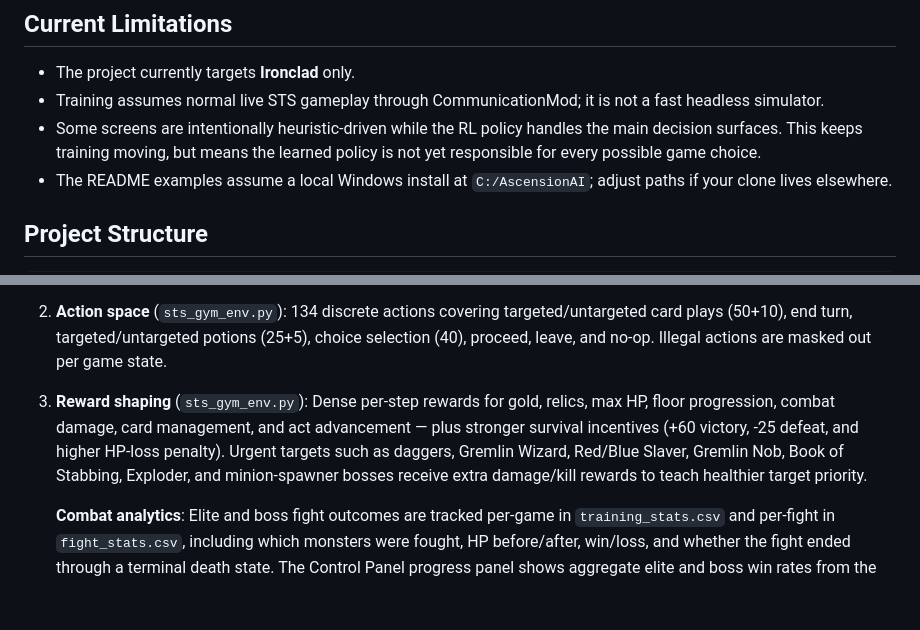
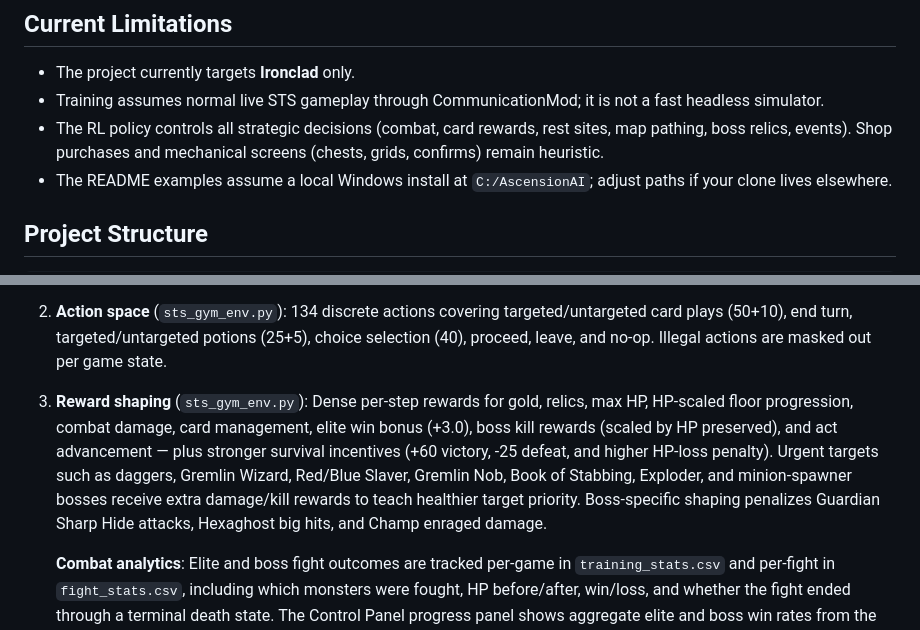
Before and after one commit to JustinoChan/AscensionAI, a Markdown page: README.md, 2 parts joined by grey strips. GitHub-like rendering; blank space fills up the shorter version.

```diff
--- a/README.md
+++ b/README.md
@@ -364,7 +377,7 @@ python scripts\analyze_training_rewards.py --csv logs\training_stats.csv
 
 - The project currently targets **Ironclad** only.
 - Training assumes normal live STS gameplay through CommunicationMod; it is not a fast headless simulator.
-- Some screens are intentionally heuristic-driven while the RL policy handles the main decision surfaces. This keeps training moving, but means the learned policy is not yet responsible for every possible game choice.
+- The RL policy controls all strategic decisions (combat, card rewards, rest sites, map pathing, boss relics, events). Shop purchases and mechanical screens (chests, grids, confirms) remain heuristic.
 - The README examples assume a local Windows install at `C:/AscensionAI`; adjust paths if your clone lives elsewhere.
 
 ## Project Structure
@@ -414,7 +427,7 @@ AscensionAI/
 
 2. **Action space** (`sts_gym_env.py`): 134 discrete actions covering targeted/untargeted card plays (50+10), end turn, targeted/untargeted potions (25+5), choice selection (40), proceed, leave, and no-op. Illegal actions are masked out per game state.
 
-3. **Reward shaping** (`sts_gym_env.py`): Dense per-step rewards for gold, relics, max HP, floor progression, combat damage, card management, and act advancement — plus stronger survival incentives (+60 victory, -25 defeat, and higher HP-loss penalty). Urgent targets such as daggers, Gremlin Wizard, Red/Blue Slaver, Gremlin Nob, Book of Stabbing, Exploder, and minion-spawner bosses receive extra damage/kill rewards to teach healthier target priority.
+3. **Reward shaping** (`sts_gym_env.py`): Dense per-step rewards for gold, relics, max HP, HP-scaled floor progression, combat damage, card management, elite win bonus (+3.0), boss kill rewards (scaled by HP preserved), and act advancement — plus stronger survival incentives (+60 victory, -25 defeat, and higher HP-loss penalty). Urgent targets such as daggers, Gremlin Wizard, Red/Blue Slaver, Gremlin Nob, Book of Stabbing, Exploder, and minion-spawner bosses receive extra damage/kill rewards to teach healthier target priority. Boss-specific shaping penalizes Guardian Sharp Hide attacks, Hexaghost big hits, and Champ enraged damage.
 
    **Combat analytics**: Elite and boss fight outcomes are tracked per-game in `training_stats.csv` and per-fight in `fight_stats.csv`, including which monsters were fought, HP before/after, win/loss, and whether the fight ended through a terminal death state. The Control Panel progress panel shows aggregate elite and boss win rates from the per-fight log.
 
```
Also changed, not shown: other parts of README.md (+26 -13 lines).
